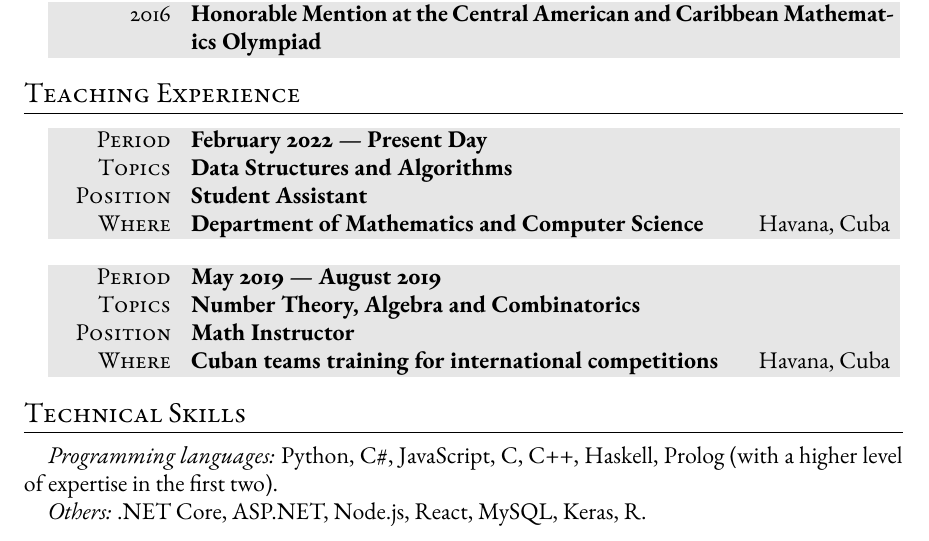
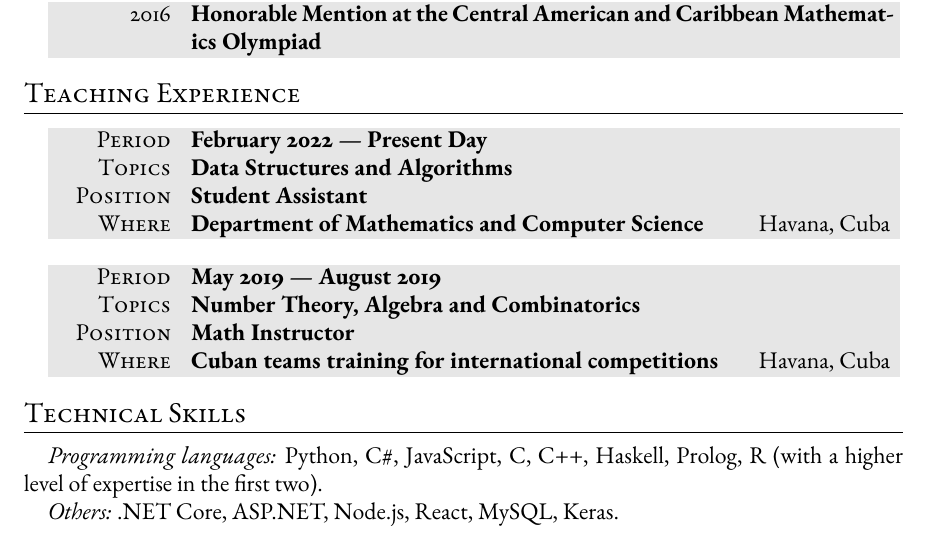
Before and after one commit to MarcosTirador/MarcosTirador.github.io, a LaTeX CV (files/CV_marcos_tirador.tex): part of page 2 of 2, cut so that both start at the same text. Compiled offline with LaTeX, dvips and Ghostscript.

Commit message:
actuallized R language in cv

```diff
--- a/files/CV_marcos_tirador.tex
+++ b/files/CV_marcos_tirador.tex
@@ -261,9 +261,9 @@
 	\end{tabularx}
 
 	\section{Technical Skills}
-	\textit{Programming languages:} Python, C\#, JavaScript, C, C++, Haskell, Prolog (with a higher level of expertise in the first two).
+	\textit{Programming languages:} Python, C\#, JavaScript, C, C++, Haskell, Prolog, R (with a higher level of expertise in the first two).
 
-	\textit{Others:} .NET Core, ASP.NET, Node.js, React, MySQL, Keras, R.
+	\textit{Others:} .NET Core, ASP.NET, Node.js, React, MySQL, Keras.
 
 
 
```
Also changed, not shown: files/CV_marcos_tirador.pdf.
